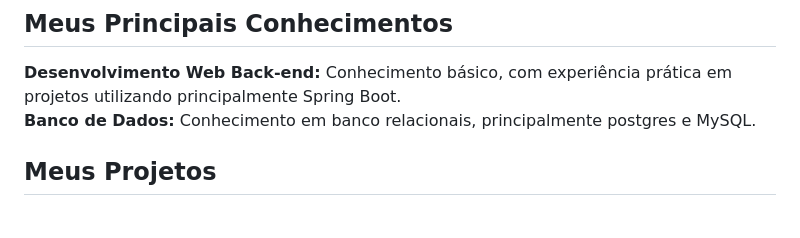
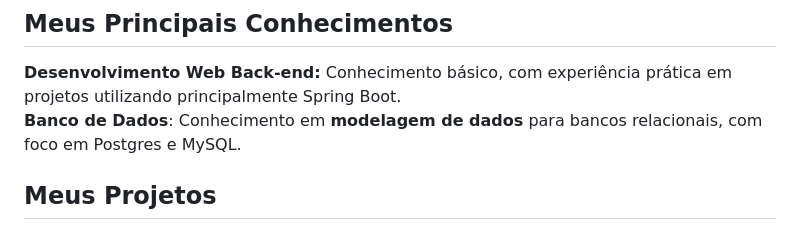
Before and after one commit to TiagoTReis/bertoti, a Markdown page: metodologia/README.md, the part around the change. Drawn GitHub-style.

Commit message:
docs: Update README.md

```diff
--- a/metodologia/README.md
+++ b/metodologia/README.md
@@ -17,7 +17,7 @@ Mais recentemente, decidi fazer uma transição de carreira para a área de tecn
 ## Meus Principais Conhecimentos
 
 **Desenvolvimento Web Back-end:** Conhecimento básico, com experiência prática em projetos utilizando principalmente Spring Boot.<br>
-**Banco de Dados:** Conhecimento em banco relacionais, principalmente postgres e MySQL.
+**Banco de Dados**: Conhecimento em **modelagem de dados** para bancos relacionais, com foco em Postgres e MySQL.
 
 ## Meus Projetos
 
```
